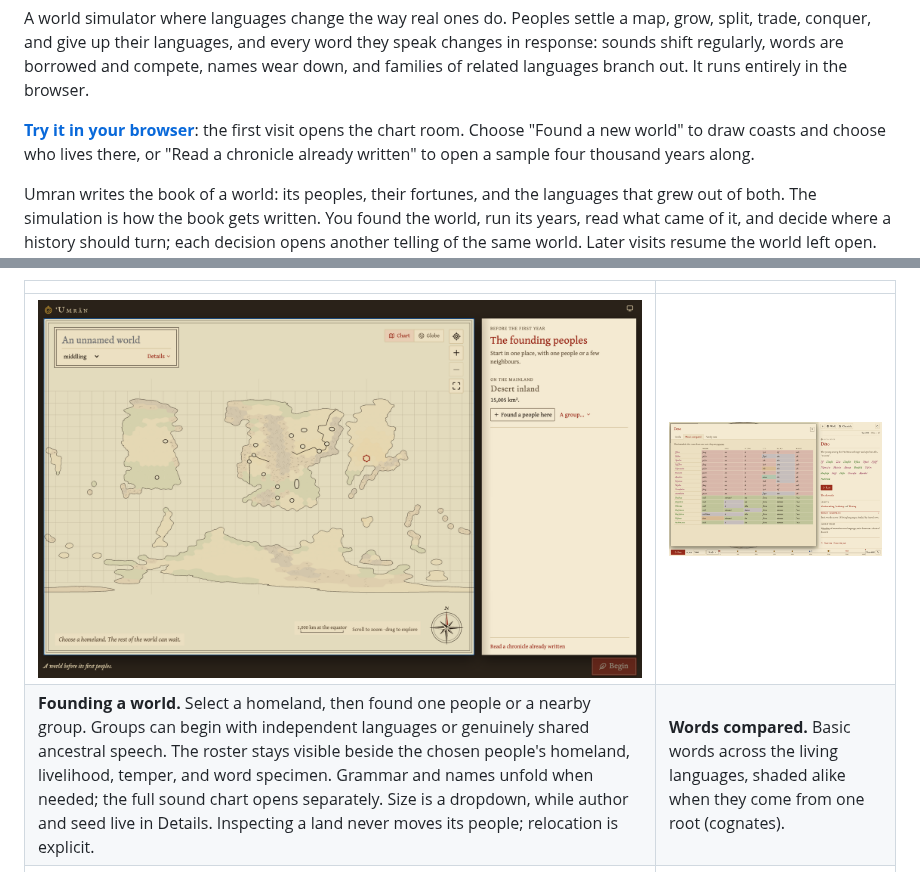
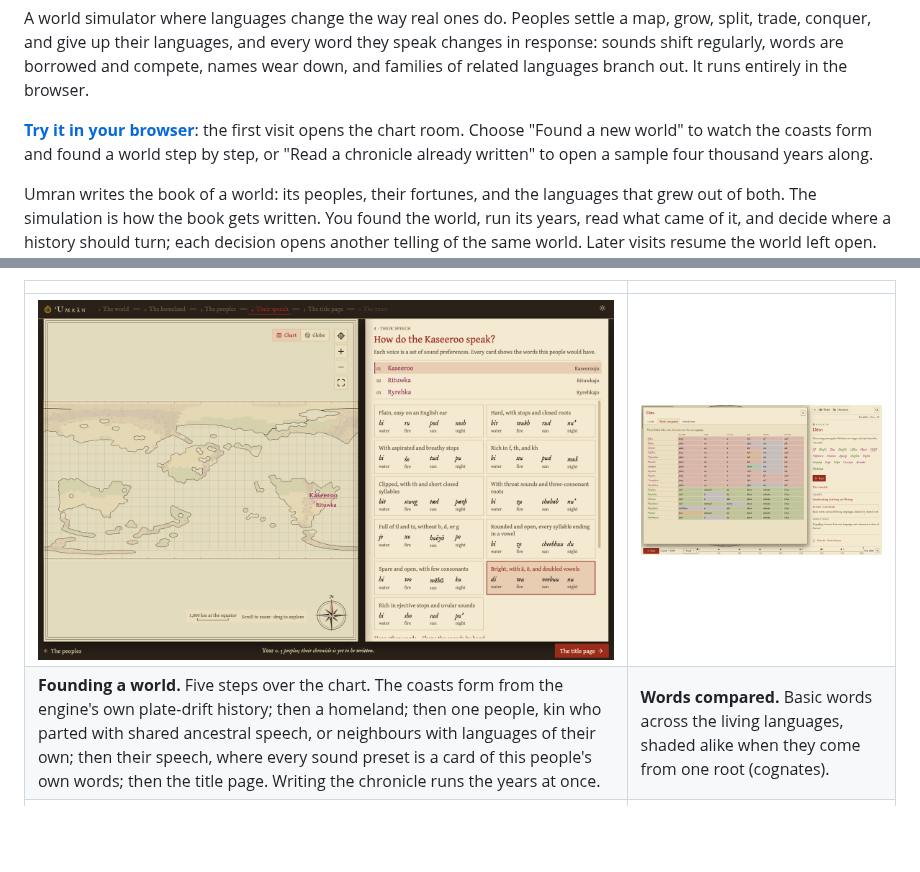
Before and after one commit to solforged/umran, a Markdown page: README.md, 2 parts joined by grey strips. GitHub-like rendering; pictures changed too: docs/images/setup.png; blank space fills up the shorter version.

Commit message:
docs: show founding's speech step in the README

```diff
--- a/README.md
+++ b/README.md
@@ -14,9 +14,9 @@ are borrowed and compete, names wear down, and families of related
 languages branch out. It runs entirely in the browser.
 
 **[Try it in your browser](https://solforged.github.io/umran/)**: the first
-visit opens the chart room. Choose "Found a new world" to draw coasts and
-choose who lives there, or "Read a chronicle already written" to open a
-sample four thousand years along.
+visit opens the chart room. Choose "Found a new world" to watch the coasts
+form and found a world step by step, or "Read a chronicle already written"
+to open a sample four thousand years along.
 
 Umran writes the book of a world: its peoples, their fortunes, and the
 languages that grew out of both. The simulation is how the book gets
@@ -202,8 +202,8 @@ quiet. The system's reduced-motion setting makes all these changes immediate.
 
 | | |
 |---|---|
-| ![Founding: the chart of a new world with its continents, islands, and rivers, a chosen homeland outlined, and the book beside it reading that land and offering to found a people there](docs/images/setup.png) | ![Words compared: a table of basic words across related languages, shaded by shared root](docs/images/cognates.png) |
-| **Founding a world.** Select a homeland, then found one people or a nearby group. Groups can begin with independent languages or genuinely shared ancestral speech. The roster stays visible beside the chosen people's homeland, livelihood, temper, and word specimen. Grammar and names unfold when needed; the full sound chart opens separately. Size is a dropdown, while author and seed live in Details. Inspecting a land never moves its people; relocation is explicit. | **Words compared.** Basic words across the living languages, shaded alike when they come from one root (cognates). |
+| ![Founding, their speech: three kin peoples on a new world's chart, and beside it every sound preset as a card of the words this people would have](docs/images/setup.png) | ![Words compared: a table of basic words across related languages, shaded by shared root](docs/images/cognates.png) |
+| **Founding a world.** Five steps over the chart. The coasts form from the engine's own plate-drift history; then a homeland; then one people, kin who parted with shared ancestral speech, or neighbours with languages of their own; then their speech, where every sound preset is a card of this people's own words; then the title page. Writing the chronicle runs the years at once. | **Words compared.** Basic words across the living languages, shaded alike when they come from one root (cognates). |
 | ![Language families branching through four thousand years, including ended and classical languages](docs/images/family.png) | ![A sound law's card: the peoples who have it and where it spread, with the isogloss drawn on the map](docs/images/law.png) |
 | **Family trees.** The world's languages branch as peoples part; ended languages and classical forms keep their places in the record. Each language also has a card for its sounds, grammar, and word-building patterns. | **A sound law.** Who has a change, whether it arose among them or spread from a neighbour, and on the map, where it stopped. |
 
```
